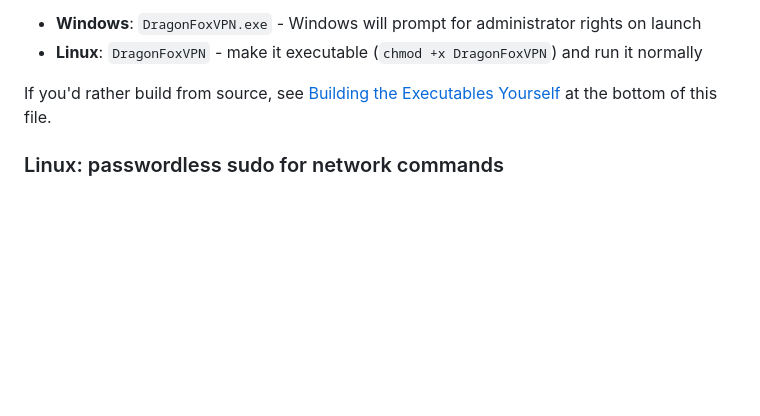
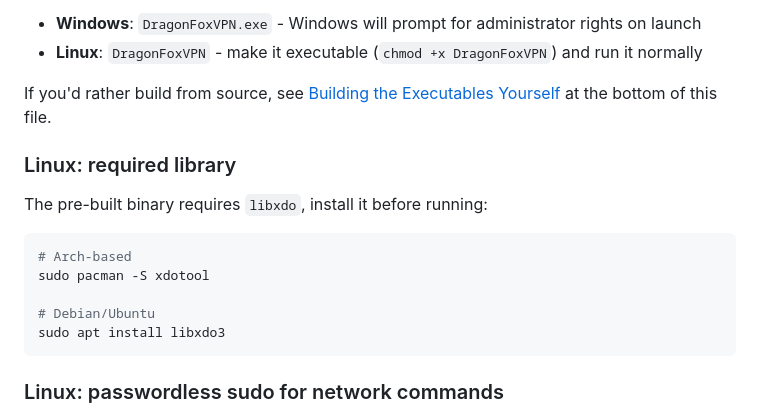
Before and after one commit to senjinthedragon/DragonFoxVPN, a Markdown page: README.md, the part around the change. Rendered like a GitHub page; blank space fills up the shorter version.

Commit message:
docs: add libxdo runtime requirement for Linux pre-built binary

````diff
--- a/README.md
+++ b/README.md
@@ -188,6 +188,18 @@ Pre-built binaries for Windows and Linux are available on the [GitHub Releases p
 
 If you'd rather build from source, see [Building the Executables Yourself](#building-the-executables-yourself) at the bottom of this file.
 
+### Linux: required library
+
+The pre-built binary requires `libxdo`, install it before running:
+
+```bash
+# Arch-based
+sudo pacman -S xdotool
+
+# Debian/Ubuntu
+sudo apt install libxdo3
+```
+
 ### Linux: passwordless sudo for network commands
 
 The tray app uses `ip`, `resolvectl`, and `sysctl` to manage routing. Rather than running the
````
